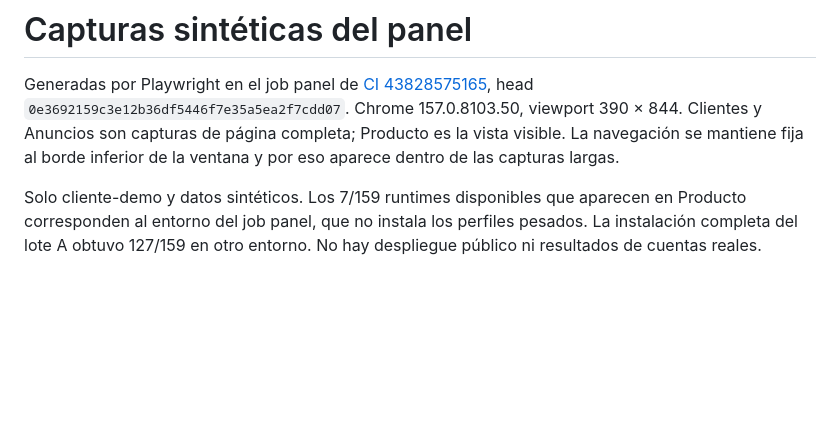
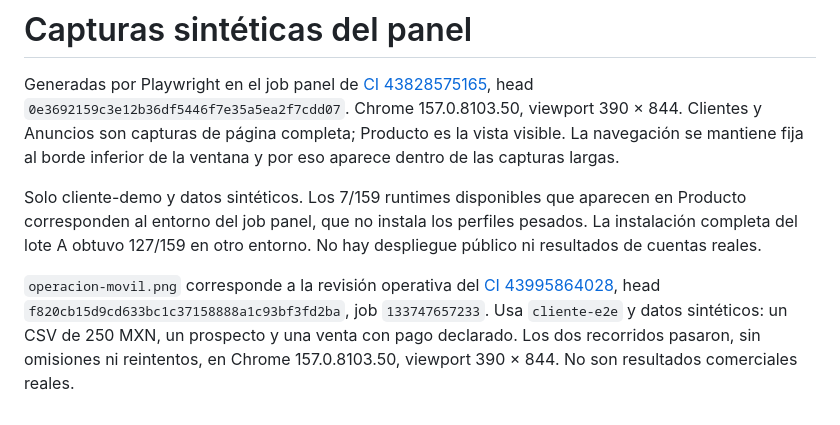
Before and after one commit to josuechavando350-png/Verdugo-Digital, a Markdown page: docs/capturas-panel/README.md, the part around the change. Drawn GitHub-style; blank space fills up the shorter version.

```diff
--- a/docs/capturas-panel/README.md
+++ b/docs/capturas-panel/README.md
@@ -11,3 +11,10 @@ Solo cliente-demo y datos sintéticos. Los 7/159 runtimes disponibles que aparec
 en Producto corresponden al entorno del job panel, que no instala los perfiles
 pesados. La instalación completa del lote A obtuvo 127/159 en otro entorno.
 No hay despliegue público ni resultados de cuentas reales.
+
+`operacion-movil.png` corresponde a la revisión operativa del
+[CI 43995864028](https://github.com/josuechavando350-png/Verdugo-Digital/actions/runs/43995864028),
+head `f820cb15d9cd633bc1c37158888a1c93bf3fd2ba`, job `133747657233`.
+Usa `cliente-e2e` y datos sintéticos: un CSV de 250 MXN, un prospecto y una venta
+con pago declarado. Los dos recorridos pasaron, sin omisiones ni reintentos,
+en Chrome 157.0.8103.50, viewport 390 × 844. No son resultados comerciales reales.
```
Also changed, not shown: docs/CIERRE_OPERATIVO.md (+12 -0 lines), docs/capturas-panel/operacion-movil.png (added).
